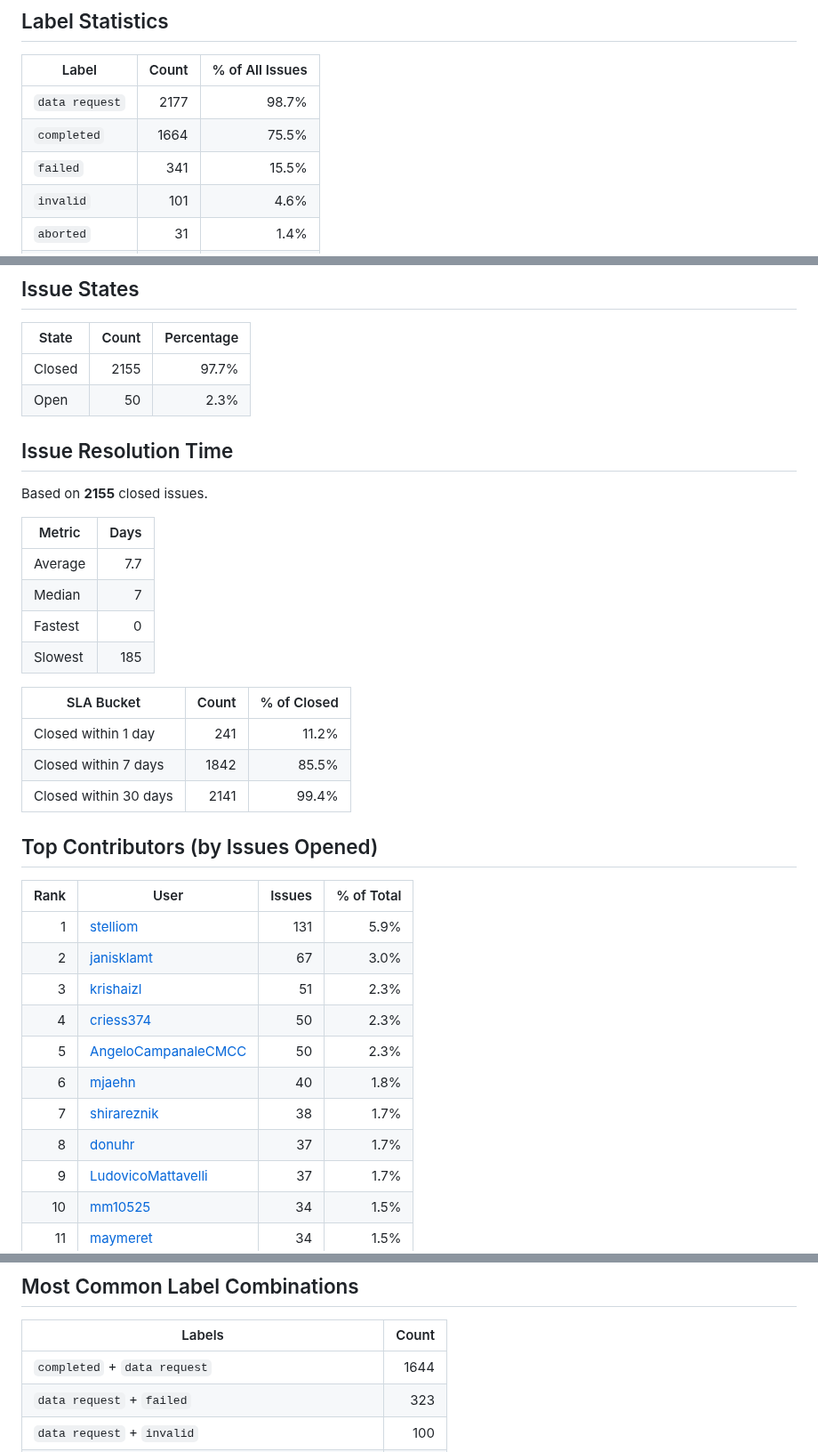
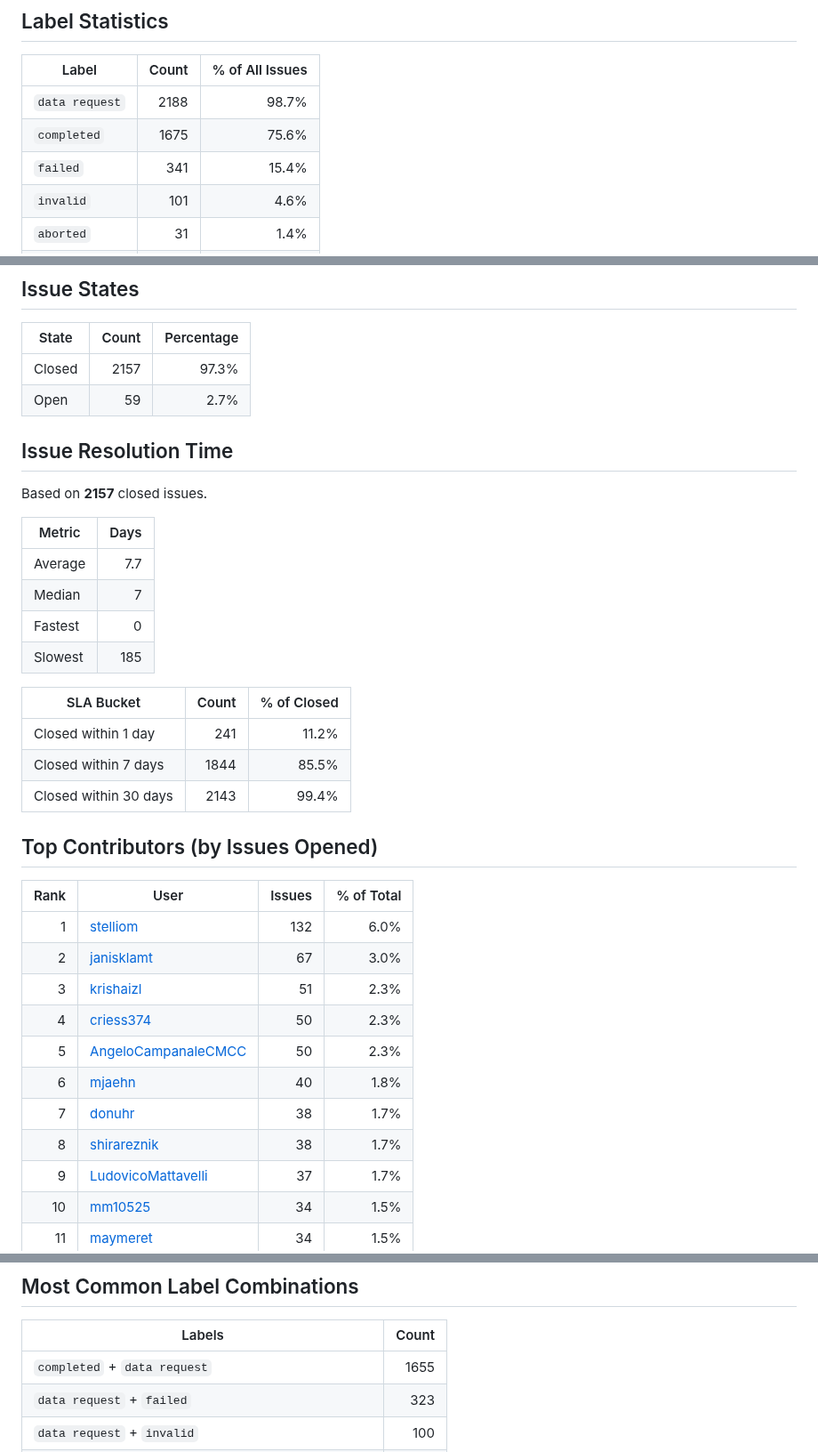
Before and after one commit to C2SM/zonda-statistics, a Markdown page: README.md, 3 parts joined by grey strips. Shown at 89% size. Rendered like a GitHub page.

```diff
--- a/README.md
+++ b/README.md
@@ -24,9 +24,9 @@ Extract statistics from zonda-requests
 
 | Label | Count | % of All Issues |
 |-------|------:|----------------:|
-| `data request` | 2177 | 98.7% |
-| `completed` | 1664 | 75.5% |
-| `failed` | 341 | 15.5% |
+| `data request` | 2188 | 98.7% |
+| `completed` | 1675 | 75.6% |
+| `failed` | 341 | 15.4% |
 | `invalid` | 101 | 4.6% |
 | `aborted` | 31 | 1.4% |
 | `submitted` | 23 | 1.0% |
@@ -47,12 +47,12 @@ Extract statistics from zonda-requests
 
 | State | Count | Percentage |
 |-------|------:|-----------:|
-| Closed | 2155 | 97.7% |
-| Open | 50 | 2.3% |
+| Closed | 2157 | 97.3% |
+| Open | 59 | 2.7% |
 
 ## Issue Resolution Time
 
-Based on **2155** closed issues.
+Based on **2157** closed issues.
 
 | Metric | Days |
 |--------|-----:|
@@ -64,21 +64,21 @@ Based on **2155** closed issues.
 | SLA Bucket | Count | % of Closed |
 |------------|------:|------------:|
 | Closed within 1 day | 241 | 11.2% |
-| Closed within 7 days | 1842 | 85.5% |
-| Closed within 30 days | 2141 | 99.4% |
+| Closed within 7 days | 1844 | 85.5% |
+| Closed within 30 days | 2143 | 99.4% |
 
 ## Top Contributors (by Issues Opened)
 
 | Rank | User | Issues | % of Total |
 |-----:|------|-------:|-----------:|
-| 1 | [stelliom](https://github.com/stelliom) | 131 | 5.9% |
+| 1 | [stelliom](https://github.com/stelliom) | 132 | 6.0% |
 | 2 | [janisklamt](https://github.com/janisklamt) | 67 | 3.0% |
 | 3 | [krishaizl](https://github.com/krishaizl) | 51 | 2.3% |
 | 4 | [criess374](https://github.com/criess374) | 50 | 2.3% |
 | 5 | [AngeloCampanaleCMCC](https://github.com/AngeloCampanaleCMCC) | 50 | 2.3% |
 | 6 | [mjaehn](https://github.com/mjaehn) | 40 | 1.8% |
-| 7 | [shirareznik](https://github.com/shirareznik) | 38 | 1.7% |
-| 8 | [donuhr](https://github.com/donuhr) | 37 | 1.7% |
+| 7 | [donuhr](https://github.com/donuhr) | 38 | 1.7% |
+| 8 | [shirareznik](https://github.com/shirareznik) | 38 | 1.7% |
 | 9 | [LudovicoMattavelli](https://github.com/LudovicoMattavelli) | 37 | 1.7% |
 | 10 | [mm10525](https://github.com/mm10525) | 34 | 1.5% |
 | 11 | [maymeret](https://github.com/maymeret) | 34 | 1.5% |
@@ -175,7 +175,7 @@ Based on **2155** closed issues.
 
 | Labels | Count |
 |--------|------:|
-| `completed` + `data request` | 1644 |
+| `completed` + `data request` | 1655 |
 | `data request` + `failed` | 323 |
 | `data request` + `invalid` | 100 |
 | `data request` + `submitted` | 22 |
```
Also changed, not shown: other parts of README.md (+26 -26 lines), issues_per_month.png, 1 other file.
